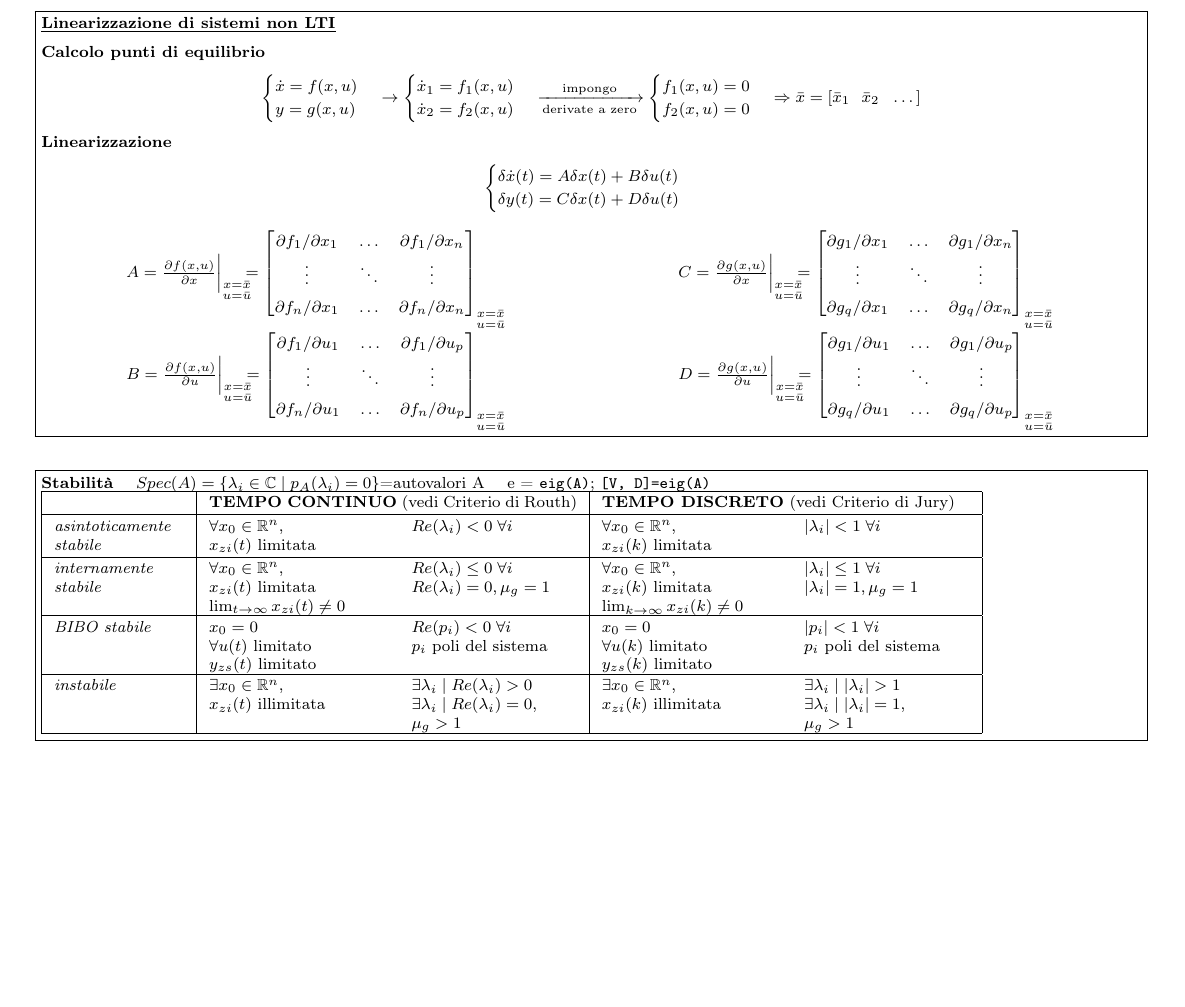
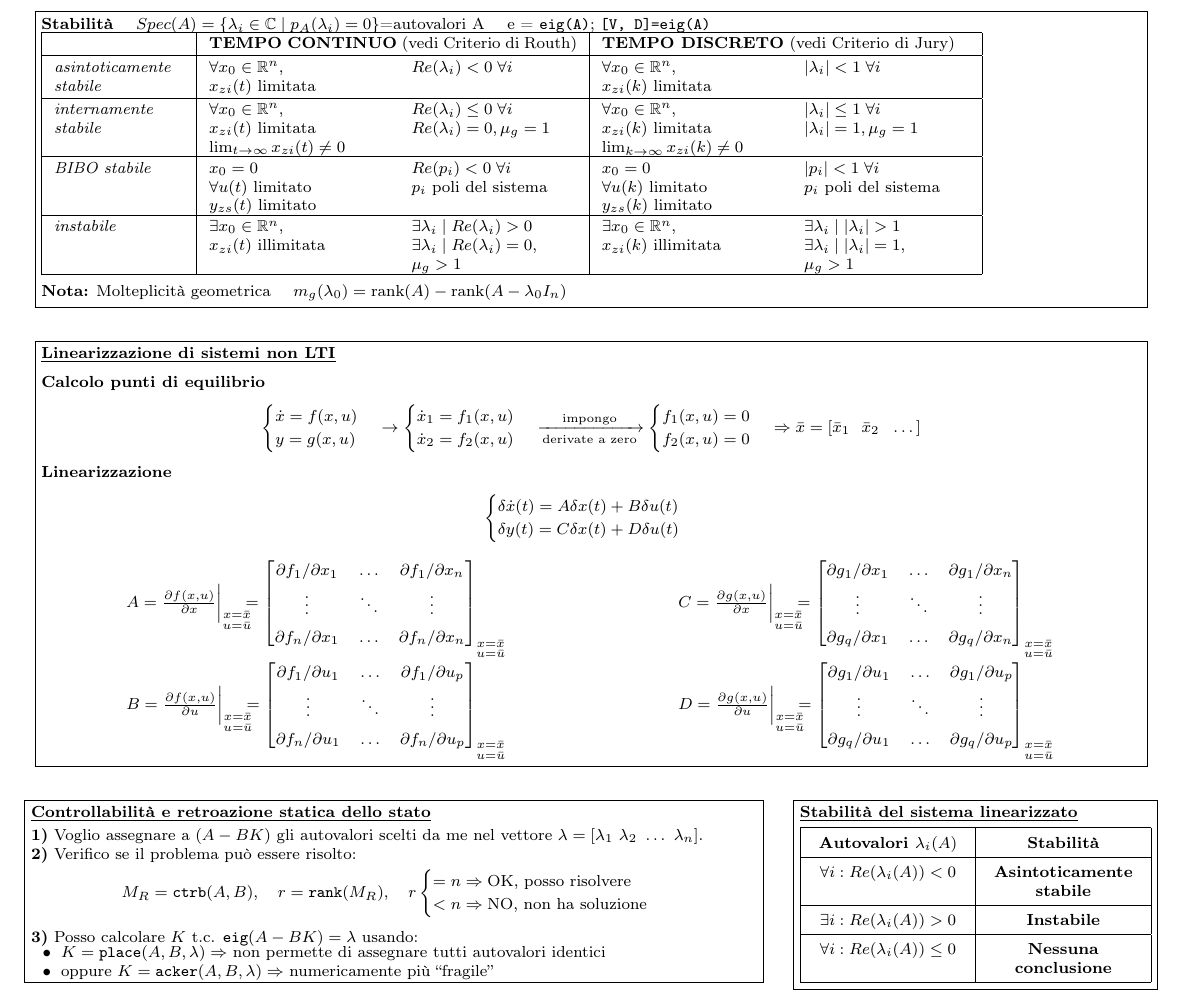
Before and after one commit to jack140704/Formulario-Controlli, a LaTeX document (formulario.tex): part of page 1 of 5, cut so that both start at the same text, the shorter picture padded with empty space. Compiled offline with pdfLaTeX.

Commit message:
Continued implementation of First part (fix): rearranged layout (feat): added geometric multiplicity formula and state feedback controllability section

```diff
--- a/formulario.tex
+++ b/formulario.tex
@@ -87,40 +87,6 @@ $\mathcal{L}\{\varepsilon(t)\} = \frac{1}{s} \quad \mathcal{Z}\{\varepsilon(t)\}
 \begin{center}
 \fbox{\parbox{0.97\textwidth}{%
 \footnotesize
-\textbf{\underline{Linearizzazione di sistemi non LTI}}
-\vspace{2pt}
-
-\sub{Calcolo punti di equilibrio}
-\vspace{-2pt}
-\[
-\begin{cases} \dot{x} = f(x,u) \\ y = g(x,u) \end{cases} \rightarrow
-\begin{cases} \dot{x}_1 = f_1(x,u) \\ \dot{x}_2 = f_2(x,u) \end{cases} \xrightarrow[\text{derivate a zero}]{\text{impongo}}
-\begin{cases} f_1(x,u) = 0 \\ f_2(x,u) = 0 \end{cases} \Rightarrow
-\bar{x} = [\bar{x}_1\ \ \bar{x}_2\ \ \dots]
-\]
-
-\sub{Linearizzazione}
-\vspace{-2pt}
-\[
-\begin{cases} \delta\dot{x}(t) = A\delta x(t) + B\delta u(t) \\ \delta y(t) = C\delta x(t) + D\delta u(t) \end{cases}
-\]
-\vspace{2pt}
-
-\renewcommand{\arraystretch}{1.5}
-\begin{tabularx}{\linewidth}{>{\centering\arraybackslash}X>{\centering\arraybackslash}X}
-$ A = \frac{\partial f(x,u)}{\partial x} \bigg|_{\substack{x=\bar{x}\\u=\bar{u}}} \hspace{-2mm} = \begin{bmatrix} \partial f_1/\partial x_1 & \dots & \partial f_1/\partial x_n \\ \vdots & \ddots & \vdots \\ \partial f_n/\partial x_1 & \dots & \partial f_n/\partial x_n \end{bmatrix}_{\substack{x=\bar{x}\\u=\bar{u}}} $ &
-$ C = \frac{\partial g(x,u)}{\partial x} \bigg|_{\substack{x=\bar{x}\\u=\bar{u}}} \hspace{-2mm} = \begin{bmatrix} \partial g_1/\partial x_1 & \dots & \partial g_1/\partial x_n \\ \vdots & \ddots & \vdots \\ \partial g_q/\partial x_1 & \dots & \partial g_q/\partial x_n \end{bmatrix}_{\substack{x=\bar{x}\\u=\bar{u}}} $ \\
-$ B = \frac{\partial f(x,u)}{\partial u} \bigg|_{\substack{x=\bar{x}\\u=\bar{u}}} \hspace{-2mm} = \begin{bmatrix} \partial f_1/\partial u_1 & \dots & \partial f_1/\partial u_p \\ \vdots & \ddots & \vdots \\ \partial f_n/\partial u_1 & \dots & \partial f_n/\partial u_p \end{bmatrix}_{\substack{x=\bar{x}\\u=\bar{u}}} $ &
-$ D = \frac{\partial g(x,u)}{\partial u} \bigg|_{\substack{x=\bar{x}\\u=\bar{u}}} \hspace{-2mm} = \begin{bmatrix} \partial g_1/\partial u_1 & \dots & \partial g_1/\partial u_p \\ \vdots & \ddots & \vdots \\ \partial g_q/\partial u_1 & \dots & \partial g_q/\partial u_p \end{bmatrix}_{\substack{x=\bar{x}\\u=\bar{u}}} $ \\
-\end{tabularx}
-}}
-\end{center}
-
-\vspace{-1.5mm}
-
-\begin{center}
-\fbox{\parbox{0.97\textwidth}{%
-\footnotesize
 \noindent\textbf{\underline{Stabilità}} \quad $Spec(A) = \{\lambda_i \in \mathbb{C} \mid p_A(\lambda_i) = 0\}$=autovalori A \quad e = \texttt{eig(A)}; \texttt{[V, D]=eig(A)}
 
 \vspace{-2pt}
@@ -156,6 +122,86 @@ instabile &
 \hline
 \end{tabularx}
 \end{minipage}
+
+\vspace{4pt}
+\textbf{Nota:} Molteplicità geometrica \quad $m_g(\lambda_0) = \text{rank}(A) - \text{rank}(A - \lambda_0 I_n)$
+}}
+\end{center}
+
+\vspace{-1.5mm}
+
+\begin{center}
+\fbox{\parbox{0.97\textwidth}{%
+\footnotesize
+\textbf{\underline{Linearizzazione di sistemi non LTI}}
+\vspace{2pt}
+
+\sub{Calcolo punti di equilibrio}
+\vspace{-2pt}
+\[
+\begin{cases} \dot{x} = f(x,u) \\ y = g(x,u) \end{cases} \rightarrow
+\begin{cases} \dot{x}_1 = f_1(x,u) \\ \dot{x}_2 = f_2(x,u) \end{cases} \xrightarrow[\text{derivate a zero}]{\text{impongo}}
+\begin{cases} f_1(x,u) = 0 \\ f_2(x,u) = 0 \end{cases} \Rightarrow
+\bar{x} = [\bar{x}_1\ \ \bar{x}_2\ \ \dots]
+\]
+
+\sub{Linearizzazione}
+\vspace{-2pt}
+\[
+\begin{cases} \delta\dot{x}(t) = A\delta x(t) + B\delta u(t) \\ \delta y(t) = C\delta x(t) + D\delta u(t) \end{cases}
+\]
+\vspace{2pt}
+
+\renewcommand{\arraystretch}{1.5}
+\begin{tabularx}{\linewidth}{>{\centering\arraybackslash}X>{\centering\arraybackslash}X}
+$ A = \frac{\partial f(x,u)}{\partial x} \bigg|_{\substack{x=\bar{x}\\u=\bar{u}}} \hspace{-2mm} = \begin{bmatrix} \partial f_1/\partial x_1 & \dots & \partial f_1/\partial x_n \\ \vdots & \ddots & \vdots \\ \partial f_n/\partial x_1 & \dots & \partial f_n/\partial x_n \end{bmatrix}_{\substack{x=\bar{x}\\u=\bar{u}}} $ &
+$ C = \frac{\partial g(x,u)}{\partial x} \bigg|_{\substack{x=\bar{x}\\u=\bar{u}}} \hspace{-2mm} = \begin{bmatrix} \partial g_1/\partial x_1 & \dots & \partial g_1/\partial x_n \\ \vdots & \ddots & \vdots \\ \partial g_q/\partial x_1 & \dots & \partial g_q/\partial x_n \end{bmatrix}_{\substack{x=\bar{x}\\u=\bar{u}}} $ \\
+$ B = \frac{\partial f(x,u)}{\partial u} \bigg|_{\substack{x=\bar{x}\\u=\bar{u}}} \hspace{-2mm} = \begin{bmatrix} \partial f_1/\partial u_1 & \dots & \partial f_1/\partial u_p \\ \vdots & \ddots & \vdots \\ \partial f_n/\partial u_1 & \dots & \partial f_n/\partial u_p \end{bmatrix}_{\substack{x=\bar{x}\\u=\bar{u}}} $ &
+$ D = \frac{\partial g(x,u)}{\partial u} \bigg|_{\substack{x=\bar{x}\\u=\bar{u}}} \hspace{-2mm} = \begin{bmatrix} \partial g_1/\partial u_1 & \dots & \partial g_1/\partial u_p \\ \vdots & \ddots & \vdots \\ \partial g_q/\partial u_1 & \dots & \partial g_q/\partial u_p \end{bmatrix}_{\substack{x=\bar{x}\\u=\bar{u}}} $ \\
+\end{tabularx}
+}}
+\end{center}
+
+\vspace{-1.5mm}
+
+\begin{center}
+\fbox{\parbox[t]{0.64\textwidth}{%
+\footnotesize
+\textbf{\underline{Controllabilità e retroazione statica dello stato}}
+\vspace{2pt}
+
+\textbf{1)} Voglio assegnare a $(A-BK)$ gli autovalori scelti da me nel vettore $\lambda = [\lambda_1\ \lambda_2\ \dots\ \lambda_n]$.\\
+\textbf{2)} Verifico se il problema può essere risolto:
+\vspace{-4pt}
+\[
+M_R = \mathtt{ctrb}(A,B), \quad r = \mathtt{rank}(M_R), \quad r \begin{cases} = n \Rightarrow \text{OK, posso risolvere} \\ < n \Rightarrow \text{NO, non ha soluzione} \end{cases}
+\]
+\vspace{-4pt}
+
+\textbf{3)} Posso calcolare $K$ t.c. $\mathtt{eig}(A-BK) = \lambda$ usando:
+\begin{itemize}[leftmargin=15pt, nosep, before=\vspace{-2pt}, after=\vspace{-2pt}]
+    \item $K = \mathtt{place}(A, B, \lambda) \Rightarrow$ non permette di assegnare tutti autovalori identici
+    \item oppure $K = \mathtt{acker}(A, B, \lambda) \Rightarrow$ numericamente più ``fragile''
+\end{itemize}
+}}
+\hfill
+\fbox{\parbox[t]{0.31\textwidth}{%
+\footnotesize
+\textbf{\underline{Stabilità del sistema linearizzato}}
+\vspace{2pt}
+
+\renewcommand{\arraystretch}{1.5}
+\begin{tabularx}{\linewidth}{|>{\centering\arraybackslash}X|>{\centering\arraybackslash}X|}
+\hline
+\textbf{Autovalori $\lambda_i(A)$} & \textbf{Stabilità} \\
+\hline
+$\forall i : Re(\lambda_i(A)) < 0$ & \textbf{Asintoticamente stabile} \\
+\hline
+$\exists i : Re(\lambda_i(A)) > 0$ & \textbf{Instabile} \\
+\hline
+$\forall i : Re(\lambda_i(A)) \le 0$ & \textbf{Nessuna conclusione} \\
+\hline
+\end{tabularx}
 }}
 \end{center}
 
```
Also changed, not shown: formulario.pdf.
